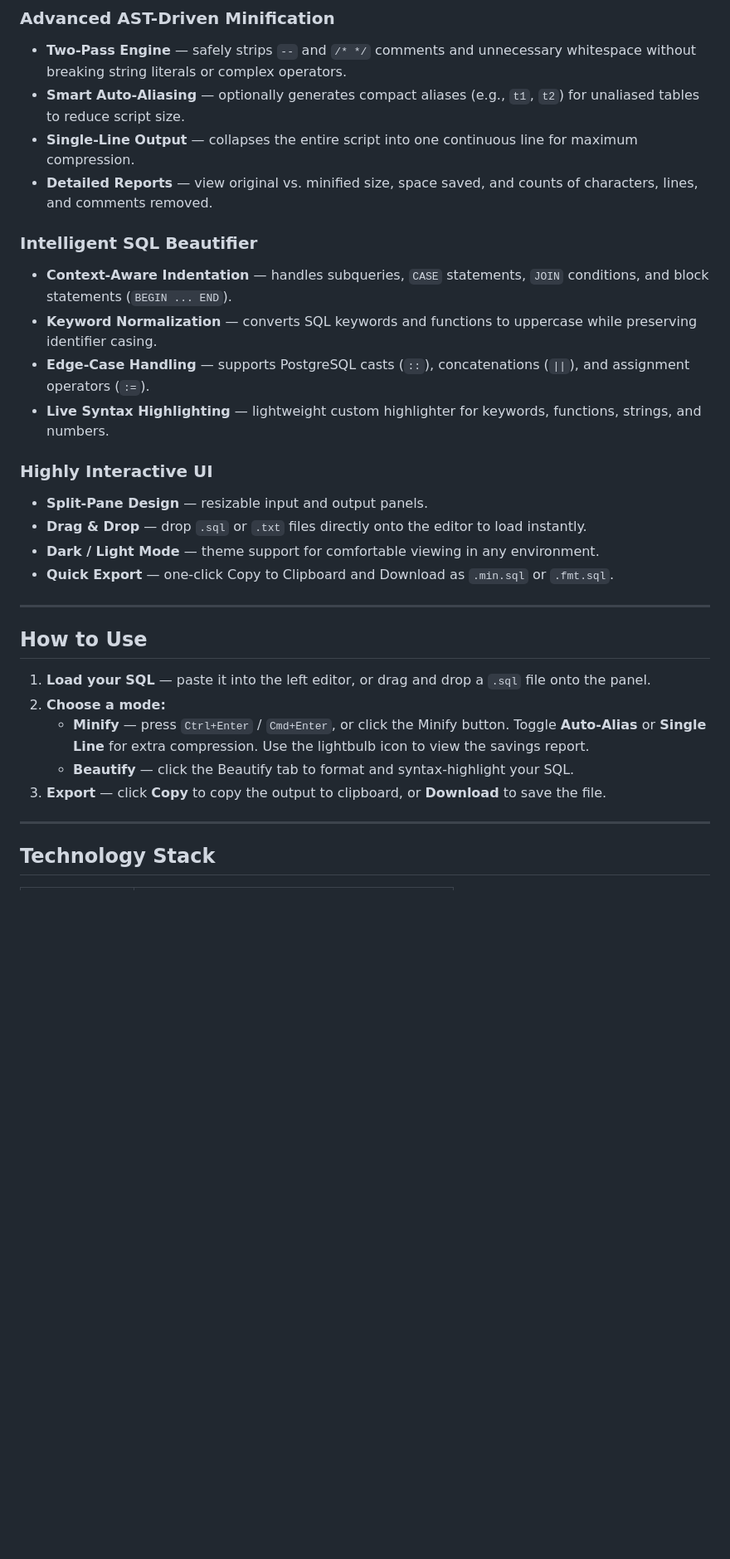
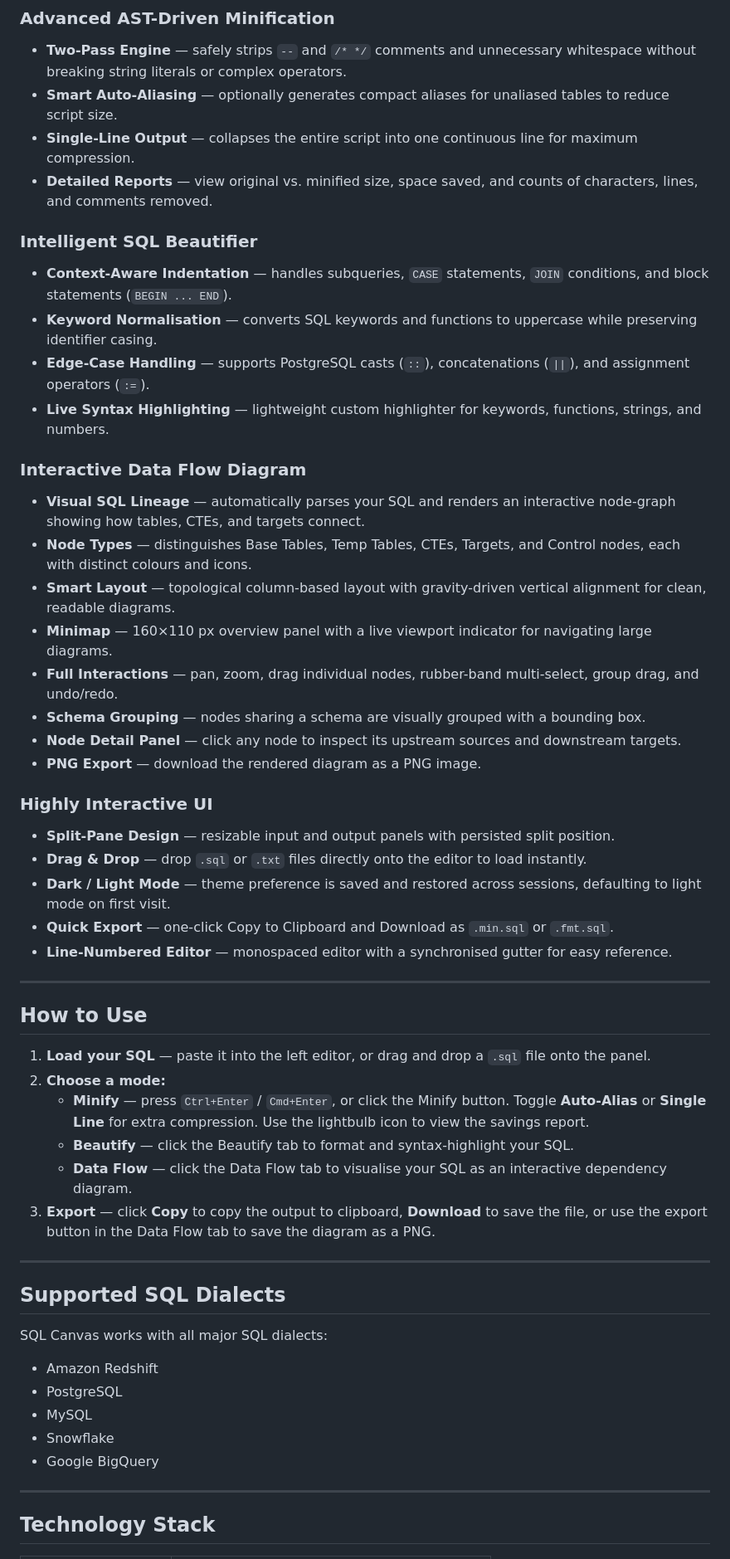
Before and after one commit to bh00t/SQL-Canvas, a Markdown page: README.md, the part around one of its changes. Shown at 83% size. Rendered like a GitHub page; blank space fills up the shorter version.

```diff
--- a/README.md
+++ b/README.md
@@ -44,21 +47,32 @@ All parsing, tokenization, and formatting happen locally in your browser. Your S
 
 ### Advanced AST-Driven Minification
 - **Two-Pass Engine** — safely strips `--` and `/* */` comments and unnecessary whitespace without breaking string literals or complex operators.
-- **Smart Auto-Aliasing** — optionally generates compact aliases (e.g., `t1`, `t2`) for unaliased tables to reduce script size.
+- **Smart Auto-Aliasing** — optionally generates compact aliases for unaliased tables to reduce script size.
 - **Single-Line Output** — collapses the entire script into one continuous line for maximum compression.
 - **Detailed Reports** — view original vs. minified size, space saved, and counts of characters, lines, and comments removed.
 
 ### Intelligent SQL Beautifier
 - **Context-Aware Indentation** — handles subqueries, `CASE` statements, `JOIN` conditions, and block statements (`BEGIN ... END`).
-- **Keyword Normalization** — converts SQL keywords and functions to uppercase while preserving identifier casing.
+- **Keyword Normalisation** — converts SQL keywords and functions to uppercase while preserving identifier casing.
 - **Edge-Case Handling** — supports PostgreSQL casts (`::`), concatenations (`||`), and assignment operators (`:=`).
 - **Live Syntax Highlighting** — lightweight custom highlighter for keywords, functions, strings, and numbers.
 
+### Interactive Data Flow Diagram
+- **Visual SQL Lineage** — automatically parses your SQL and renders an interactive node-graph showing how tables, CTEs, and targets connect.
+- **Node Types** — distinguishes Base Tables, Temp Tables, CTEs, Targets, and Control nodes, each with distinct colours and icons.
+- **Smart Layout** — topological column-based layout with gravity-driven vertical alignment for clean, readable diagrams.
+- **Minimap** — 160×110 px overview panel with a live viewport indicator for navigating large diagrams.
+- **Full Interactions** — pan, zoom, drag individual nodes, rubber-band multi-select, group drag, and undo/redo.
+- **Schema Grouping** — nodes sharing a schema are visually grouped with a bounding box.
+- **Node Detail Panel** — click any node to inspect its upstream sources and downstream targets.
+- **PNG Export** — download the rendered diagram as a PNG image.
+
 ### Highly Interactive UI
-- **Split-Pane Design** — resizable input and output panels.
+- **Split-Pane Design** — resizable input and output panels with persisted split position.
 - **Drag & Drop** — drop `.sql` or `.txt` files directly onto the editor to load instantly.
-- **Dark / Light Mode** — theme support for comfortable viewing in any environment.
+- **Dark / Light Mode** — theme preference is saved and restored across sessions, defaulting to light mode on first visit.
 - **Quick Export** — one-click Copy to Clipboard and Download as `.min.sql` or `.fmt.sql`.
+- **Line-Numbered Editor** — monospaced editor with a synchronised gutter for easy reference.
 
 ---
 
@@ -68,7 +82,20 @@ All parsing, tokenization, and formatting happen locally in your browser. Your S
 2. **Choose a mode:**
    - **Minify** — press `Ctrl+Enter` / `Cmd+Enter`, or click the Minify button. Toggle **Auto-Alias** or **Single Line** for extra compression. Use the lightbulb icon to view the savings report.
    - **Beautify** — click the Beautify tab to format and syntax-highlight your SQL.
-3. **Export** — click **Copy** to copy the output to clipboard, or **Download** to save the file.
+   - **Data Flow** — click the Data Flow tab to visualise your SQL as an interactive dependency diagram.
+3. **Export** — click **Copy** to copy the output to clipboard, **Download** to save the file, or use the export button in the Data Flow tab to save the diagram as a PNG.
+
+---
+
+## Supported SQL Dialects
+
+SQL Canvas works with all major SQL dialects:
+
+- Amazon Redshift
+- PostgreSQL
+- MySQL
+- Snowflake
+- Google BigQuery
 
 ---
 
```
Also changed, not shown: other parts of README.md (+13 -14 lines), image-1.png, image-2.png (added), image.png, 1 other file.
